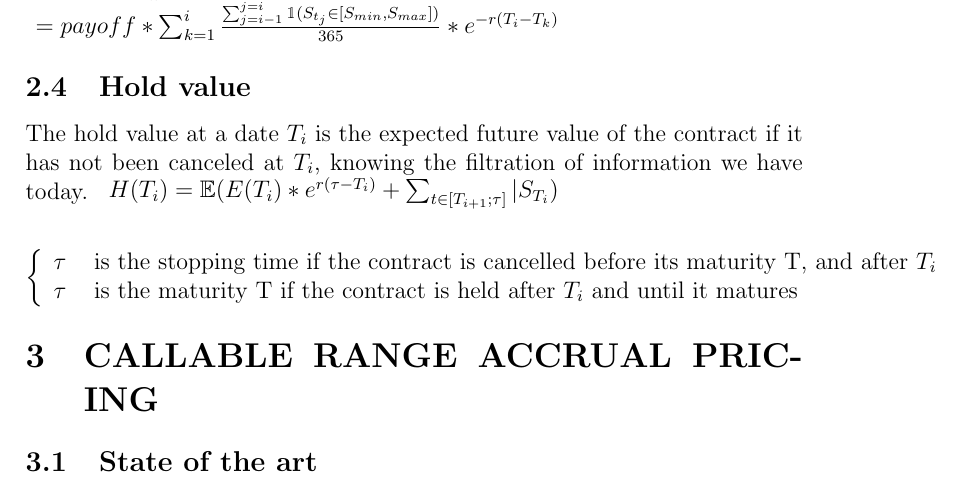
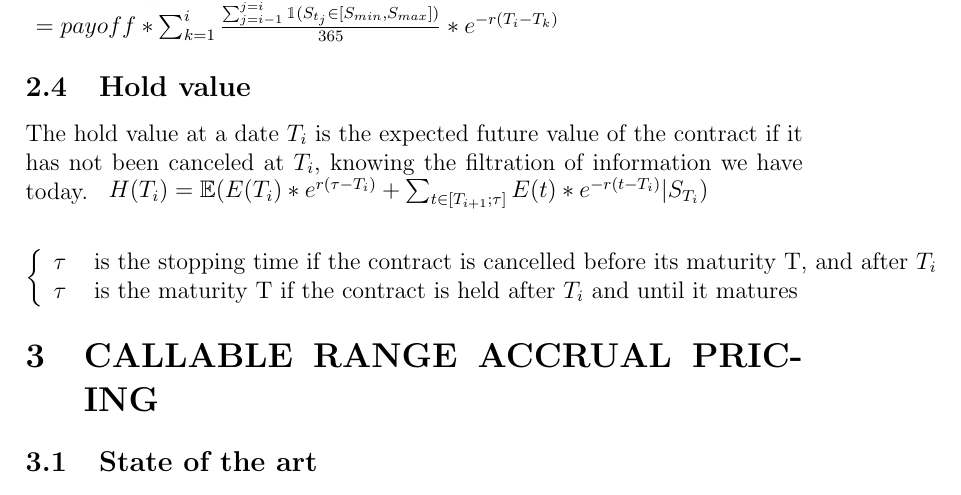
Before and after one commit to HoudaSebti/callable-range-accrual-paper, a LaTeX paper (CRA paper.tex): part of page 5 of 7, cut so that both start at the same text. Compiled offline with pdfLaTeX.

Commit message:
minor changes

```diff
--- a/CRA paper.tex
+++ b/CRA paper.tex
@@ -191,7 +191,7 @@
 	 	\subsection{Hold value}
 	 	The hold value at a date $T_i$ is the expected future value of the contract if it has not been canceled at $T_i$, knowing the filtration of information we have today.
 	 	$\begin{array}{lcl}
-		 	H(T_i) = \E(E(T_{i}) * e^{r(\tau-T_i)} + \sum_{t \in[T_{i+1}; \tau ]}|S_{T_i})
+		 	H(T_i) = \E(E(T_{i}) * e^{r(\tau-T_i)} + \sum_{t \in[T_{i+1}; \tau ]}E(t)*e^{-r(t - T_i)}|S_{T_i})
 	 	\end{array}$
 
 	 	$$
```
Also changed, not shown: CRA paper.pdf, 2 other files.
